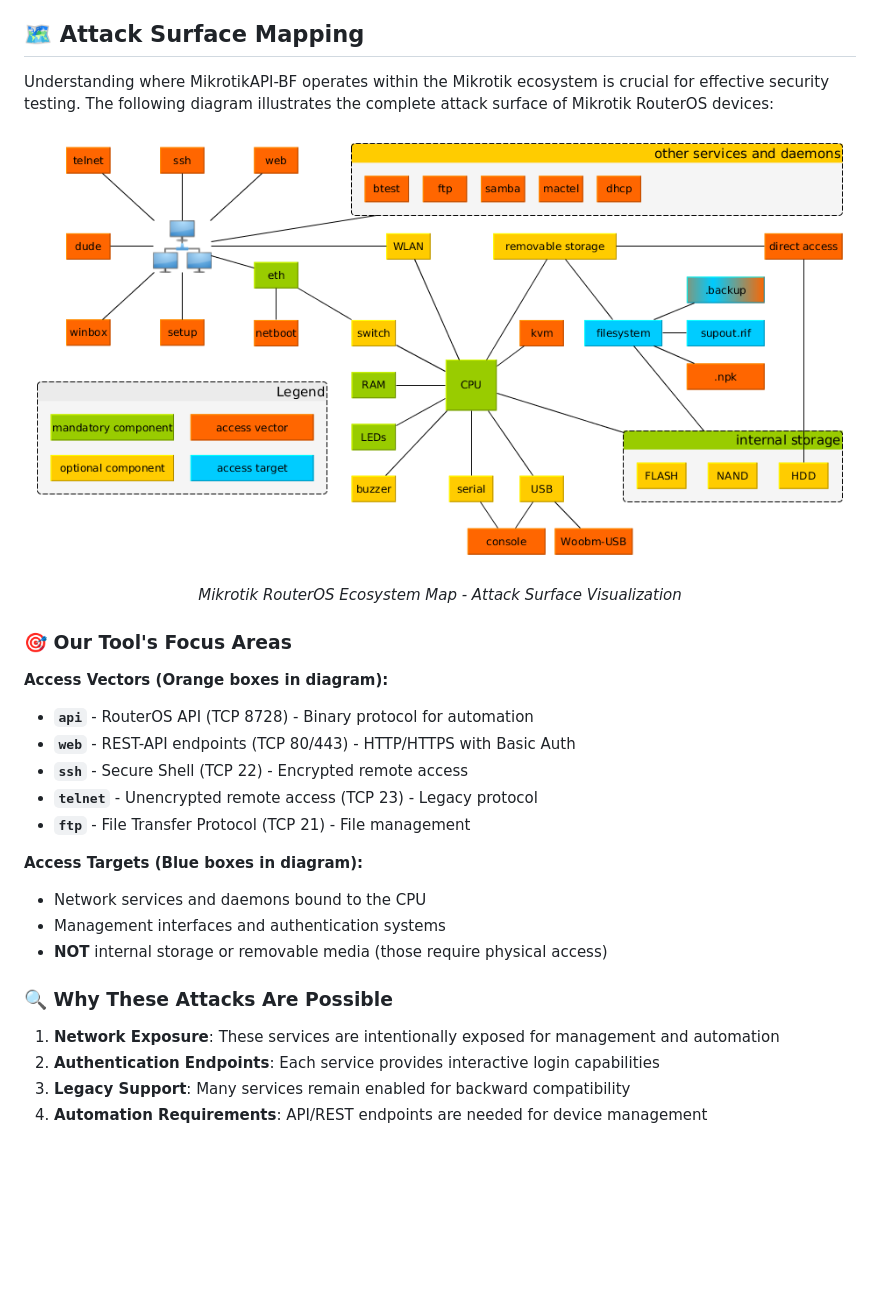
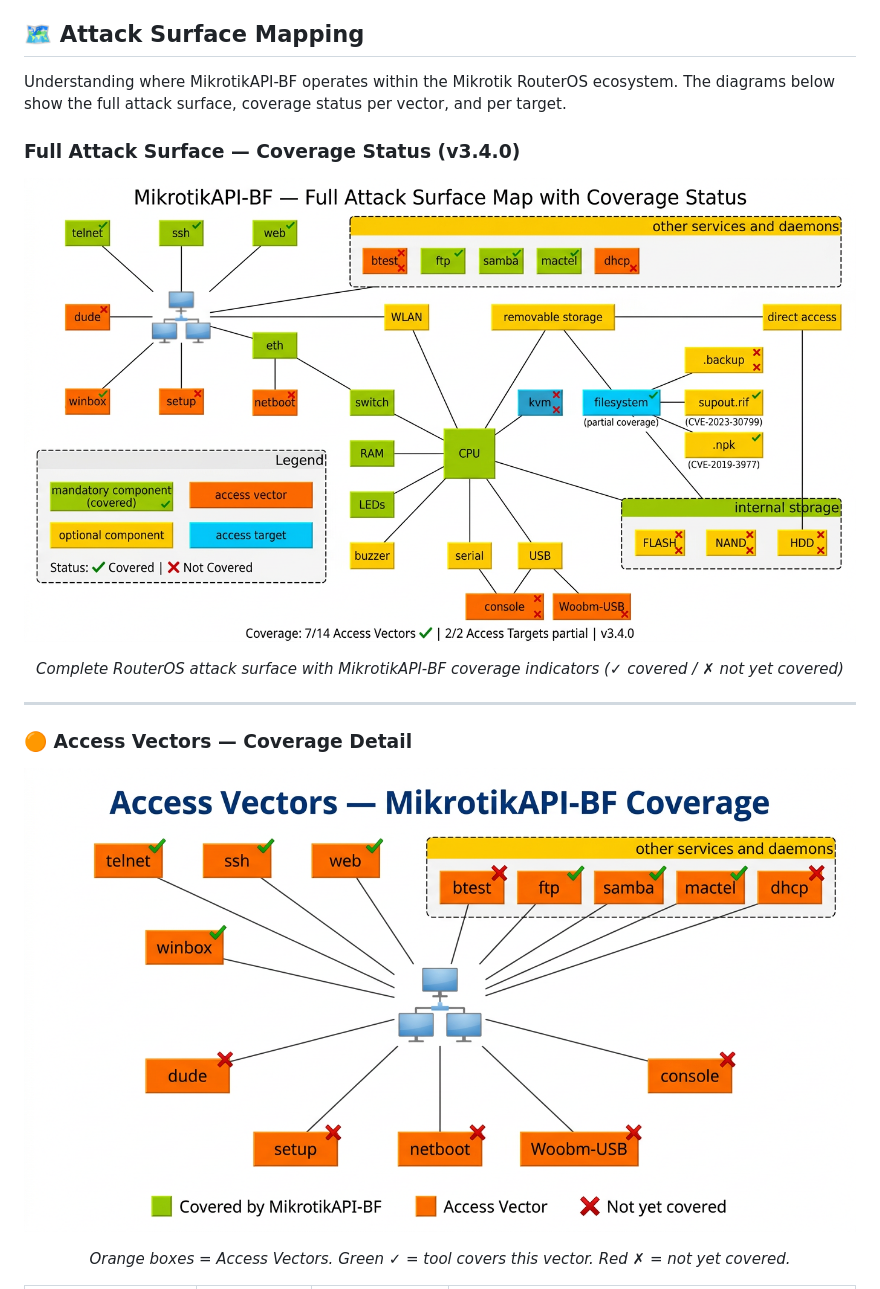
Before and after one commit to mrhenrike/MikrotikAPI-BF, a Markdown page: README.md, the part around the change printed below. Rendered like a GitHub page; pictures changed too: img/mikrotik_access_vectors.png (added), img/mikrotik_full_attack_surface.png (added); blank space fills up the shorter version.

Commit message:
docs: complete attack surface analysis, 3 coverage diagrams, vector/target gap tables (v3.4.0)

```diff
--- a/README.md
+++ b/README.md
@@ -108,34 +108,25 @@ You should expect throttling and evidence in logs during testing. Prefer stealth
 
 ## 🗺️ Attack Surface Mapping
 
-Understanding where MikrotikAPI-BF operates within the Mikrotik ecosystem is crucial for effective security testing. The following diagram illustrates the complete attack surface of Mikrotik RouterOS devices:
+Understanding where MikrotikAPI-BF operates within the Mikrotik RouterOS ecosystem. The diagrams below show the full attack surface, coverage status per vector, and per target.
+
+### Full Attack Surface — Coverage Status (v3.4.0)
 
 <div align="center">
 
-![Mikrotik Ecosystem Attack Surface](img/mikrotik_eco.png)
+![MikrotikAPI-BF Full Attack Surface Map](img/mikrotik_full_attack_surface.png)
 
-*Mikrotik RouterOS Ecosystem Map - Attack Surface Visualization*
+*Complete RouterOS attack surface with MikrotikAPI-BF coverage indicators (✓ covered / ✗ not yet covered)*
 
 </div>
 
-### 🎯 **Our Tool's Focus Areas**
+---
 
-**Access Vectors (Orange boxes in diagram):**
-- **`api`** - RouterOS API (TCP 8728) - Binary protocol for automation
-- **`web`** - REST-API endpoints (TCP 80/443) - HTTP/HTTPS with Basic Auth
-- **`ssh`** - Secure Shell (TCP 22) - Encrypted remote access
-- **`telnet`** - Unencrypted remote access (TCP 23) - Legacy protocol
-- **`ftp`** - File Transfer Protocol (TCP 21) - File management
+### 🟠 Access Vectors — Coverage Detail
 
-**Access Targets (Blue boxes in diagram):**
-- Network services and daemons bound to the CPU
-- Management interfaces and authentication systems
-- **NOT** internal storage or removable media (those require physical access)
+<div align="center">
 
-### 🔍 **Why These Attacks Are Possible**
+![Access Vectors Coverage](img/mikrotik_access_vectors.png)
 
-1. **Network Exposure**: These services are intentionally exposed for management and automation
-2. **Authentication Endpoints**: Each service provides interactive login capabilities
-3. **Legacy Support**: Many services remain enabled for backward compatibility
-4. **Automation Requirements**: API/REST endpoints are needed for device management
+*Orange boxes = Access Vectors. Green ✓ = tool covers this vector. Red ✗ = not yet covered.*
 
```
Also changed, not shown: other parts of README.md (+68 -14 lines), img/mikrotik_access_targets.png (added).
